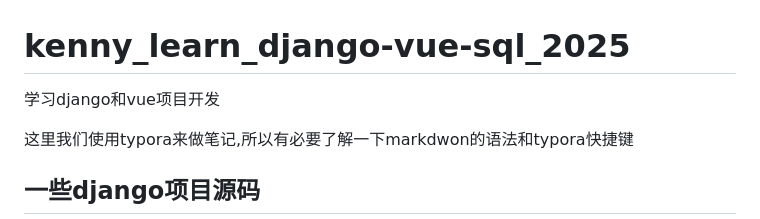
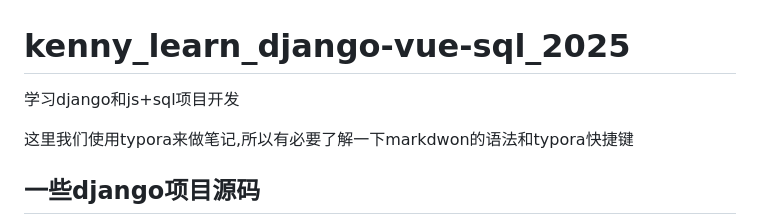
Before and after one commit to kennycaiguo/kenny_learn_django-js-sql_2024, a Markdown page: README.md, the part around the change. GitHub-like rendering.

Commit message:
修改关于内容

```diff
--- a/README.md
+++ b/README.md
@@ -1,5 +1,5 @@
 # kenny_learn_django-vue-sql_2025
-学习django和vue项目开发
+学习django和js+sql项目开发
 
 这里我们使用typora来做笔记,所以有必要了解一下markdwon的语法和typora快捷键
 ## 一些django项目源码
```
